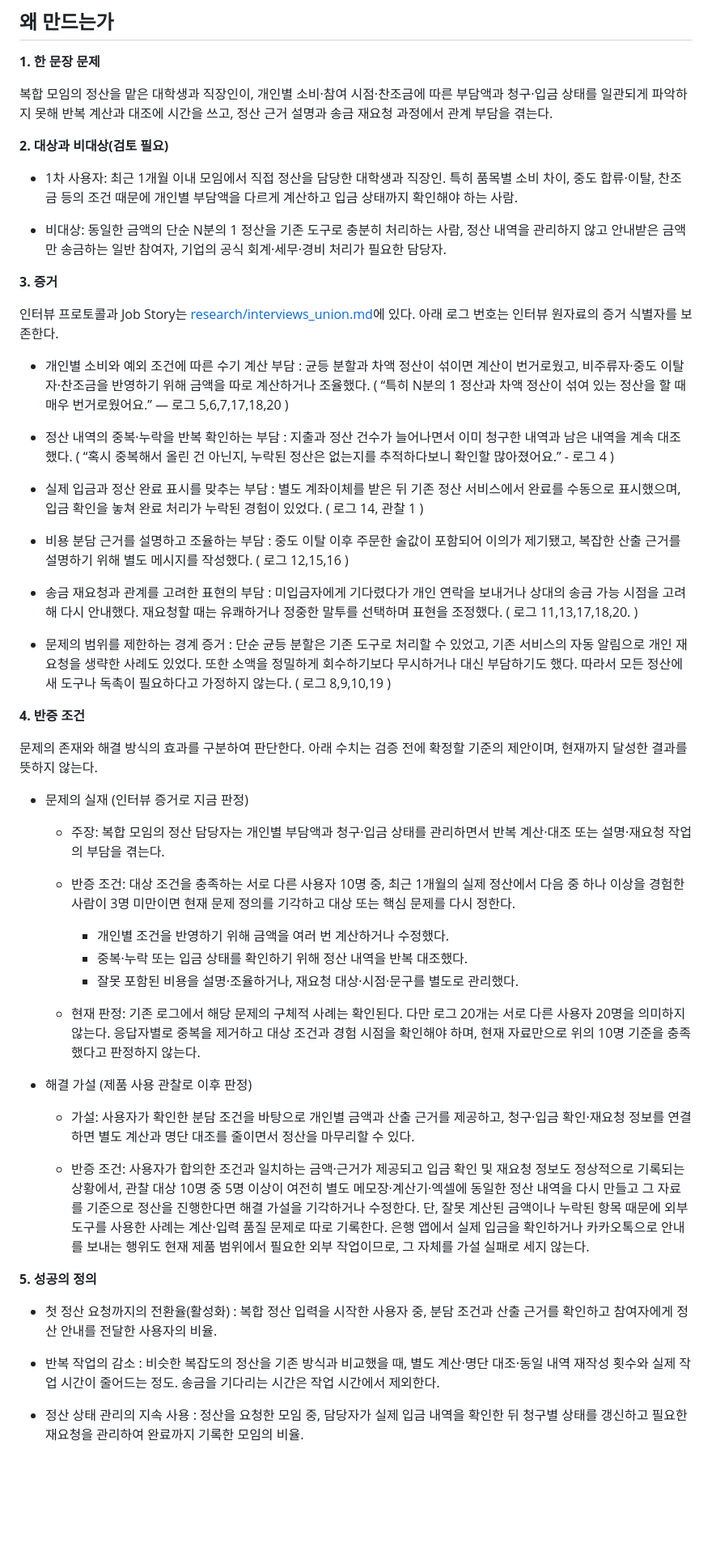
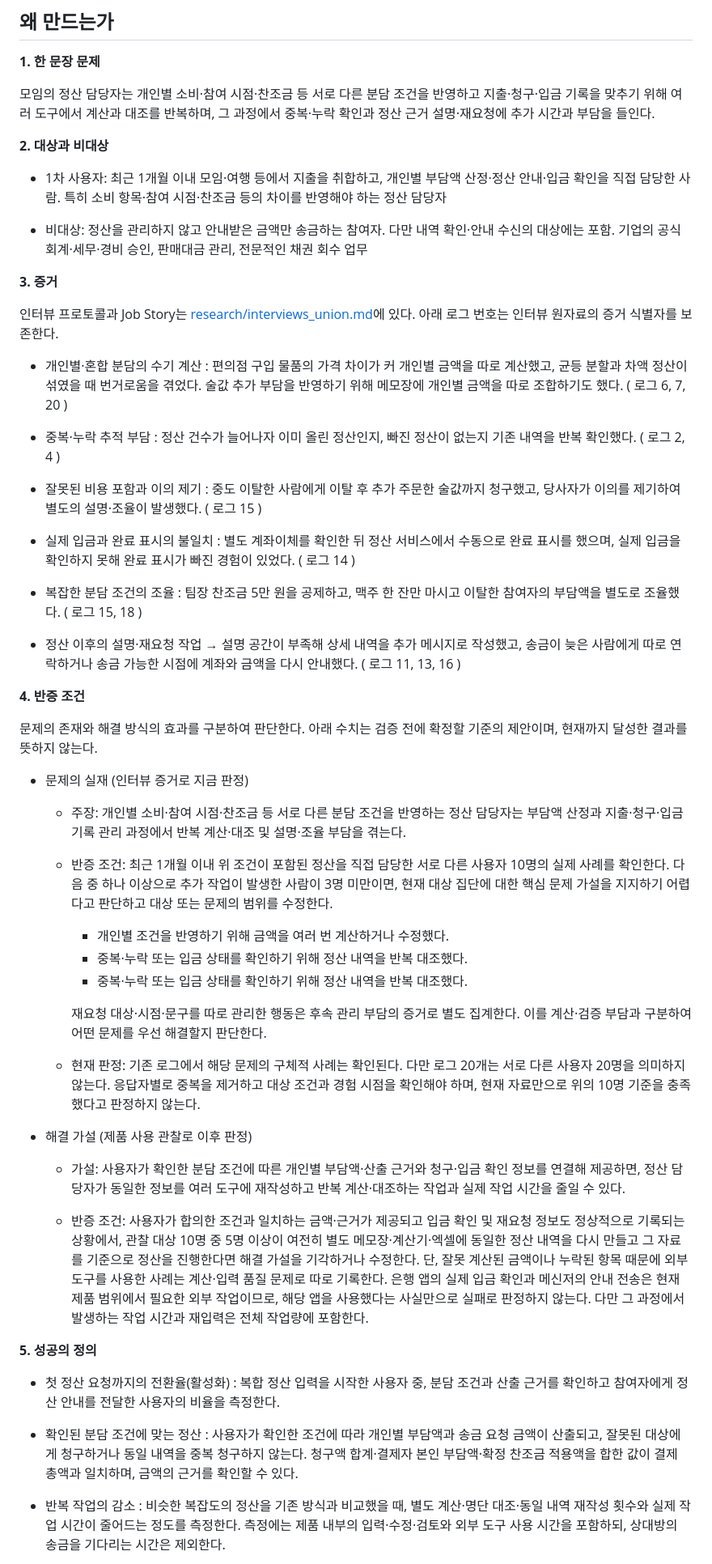
Before and after one commit to jonggurii/detox, a Markdown page: docs/PROBLEM.md, the part around one of its changes. Shown at 81% size. Drawn GitHub-style; blank space fills up the shorter version.

```diff
--- a/docs/PROBLEM.md
+++ b/docs/PROBLEM.md
@@ -4,30 +4,29 @@
 
 **1. 한 문장 문제**
 
-복합 모임의 정산을 맡은 대학생과 직장인이, 개인별 소비·참여 시점·찬조금에 따른 부담액과 청구·입금 상태를 일관되게 파악하지 못해 반복 계산과 대조에 시간을 쓰고, 정산 근거 설명과 송금 재요청 과정에서 관계 부담을 겪는다.
+모임의 정산 담당자는 개인별 소비·참여 시점·찬조금 등 서로 다른 분담 조건을 반영하고 지출·청구·입금 기록을 맞추기 위해 여러 도구에서 계산과 대조를 반복하며, 그 과정에서 중복·누락 확인과 정산 근거 설명·재요청에 추가 시간과 부담을 들인다.
 
-**2. 대상과 비대상(검토 필요)**
+**2. 대상과 비대상**
 
-- 1차 사용자: 최근 1개월 이내 모임에서 직접 정산을 담당한 대학생과 직장인. 특히 품목별 소비 차이, 중도 합류·이탈, 찬조금 등의 조건 때문에 개인별 부담액을 다르게 계산하고 입금 상태까지 확인해야 하는 사람.
+- 1차 사용자: 최근 1개월 이내 모임·여행 등에서 지출을 취합하고, 개인별 부담액 산정·정산 안내·입금 확인을 직접 담당한 사람. 특히 소비 항목·참여 시점·찬조금 등의 차이를 반영해야 하는 정산 담당자
 
-- 비대상: 동일한 금액의 단순 N분의 1 정산을 기존 도구로 충분히 처리하는 사람, 정산 내역을 관리하지 않고 안내받은 금액만 송금하는 일반 참여자, 기업의 공식 회계·세무·경비 처리가 필요한 담당자.
+- 비대상: 정산을 관리하지 않고 안내받은 금액만 송금하는 참여자. 다만 내역 확인·안내 수신의 대상에는 포함. 기업의 공식 회계·세무·경비 승인, 판매대금 관리, 전문적인 채권 회수 업무
 
 **3. 증거**
 
 인터뷰 프로토콜과 Job Story는 [research/interviews_union.md](research/interviews_union.md)에 있다. 아래 로그 번호는 인터뷰 원자료의 증거 식별자를 보존한다.
 
-- 개인별 소비와 예외 조건에 따른 수기 계산 부담 : 균등 분할과 차액 정산이 섞이면 계산이 번거로웠고, 비주류자·중도 이탈자·찬조금을 반영하기 위해 금액을 따로 계산하거나 조율했다.
-( “특히 N분의 1 정산과 차액 정산이 섞여 있는 정산을 할 때 매우 번거로웠어요.” — 로그 5,6,7,17,18,20 )
+- 개인별·혼합 분담의 수기 계산 : 편의점 구입 물품의 가격 차이가 커 개인별 금액을 따로 계산했고, 균등 분할과 차액 정산이 섞였을 때 번거로움을 겪었다. 술값 추가 부담을 반영하기 위해 메모장에 개인별 금액을 따로 조합하기도 했다. ( 로그 6, 7, 20 )
 
-- 정산 내역의 중복·누락을 반복 확인하는 부담 : 지출과 정산 건수가 늘어나면서 이미 청구한 내역과 남은 내역을 계속 대조했다. ( “혹시 중복해서 올린 건 아닌지, 누락된 정산은 없는지를 추적하다보니 확인할 많아졌어요.” - 로그 4 )
+- 중복·누락 추적 부담 : 정산 건수가 늘어나자 이미 올린 정산인지, 빠진 정산이 없는지 기존 내역을 반복 확인했다. ( 로그 2, 4 )
 
-- 실제 입금과 정산 완료 표시를 맞추는 부담 : 별도 계좌이체를 받은 뒤 기존 정산 서비스에서 완료를 수동으로 표시했으며, 입금 확인을 놓쳐 완료 처리가 누락된 경험이 있었다. ( 로그 14, 관찰 1 )
+- 잘못된 비용 포함과 이의 제기 : 중도 이탈한 사람에게 이탈 후 추가 주문한 술값까지 청구했고, 당사자가 이의를 제기하여 별도의 설명·조율이 발생했다. ( 로그 15 )
 
-- 비용 분담 근거를 설명하고 조율하는 부담 : 중도 이탈 이후 주문한 술값이 포함되어 이의가 제기됐고, 복잡한 산출 근거를 설명하기 위해 별도 메시지를 작성했다. ( 로그 12,15,16 )
+- 실제 입금과 완료 표시의 불일치 : 별도 계좌이체를 확인한 뒤 정산 서비스에서 수동으로 완료 표시를 했으며, 실제 입금을 확인하지 못해 완료 표시가 빠진 경험이 있었다. ( 로그 14 )
 
-- 송금 재요청과 관계를 고려한 표현의 부담 : 미입금자에게 기다렸다가 개인 연락을 보내거나 상대의 송금 가능 시점을 고려해 다시 안내했다. 재요청할 때는 유쾌하거나 정중한 말투를 선택하며 표현을 조정했다. ( 로그 11,13,17,18,20. )
+- 복잡한 분담 조건의 조율 : 팀장 찬조금 5만 원을 공제하고, 맥주 한 잔만 마시고 이탈한 참여자의 부담액을 별도로 조율했다. ( 로그 15, 18 )
 
-- 문제의 범위를 제한하는 경계 증거 : 단순 균등 분할은 기존 도구로 처리할 수 있었고, 기존 서비스의 자동 알림으로 개인 재요청을 생략한 사례도 있었다. 또한 소액을 정밀하게 회수하기보다 무시하거나 대신 부담하기도 했다. 따라서 모든 정산에 새 도구나 독촉이 필요하다고 가정하지 않는다. ( 로그 8,9,10,19 )
+- 정산 이후의 설명·재요청 작업 → 설명 공간이 부족해 상세 내역을 추가 메시지로 작성했고, 송금이 늦은 사람에게 따로 연락하거나 송금 가능한 시점에 계좌와 금액을 다시 안내했다. ( 로그 11, 13, 16 )
 
 **4. 반증 조건**
 
@@ -35,26 +34,28 @@
 
 - 문제의 실재 (인터뷰 증거로 지금 판정)
 
-  - 주장: 복합 모임의 정산 담당자는 개인별 부담액과 청구·입금 상태를 관리하면서 반복 계산·대조 또는 설명·재요청 작업의 부담을 겪는다.
+  - 주장: 개인별 소비·참여 시점·찬조금 등 서로 다른 분담 조건을 반영하는 정산 담당자는 부담액 산정과 지출·청구·입금 기록 관리 과정에서 반복 계산·대조 및 설명·조율 부담을 겪는다.
 
-  - 반증 조건: 대상 조건을 충족하는 서로 다른 사용자 10명 중, 최근 1개월의 실제 정산에서 다음 중 하나 이상을 경험한 사람이 3명 미만이면 현재 문제 정의를 기각하고 대상 또는 핵심 문제를 다시 정한다.
+  - 반증 조건: 최근 1개월 이내 위 조건이 포함된 정산을 직접 담당한 서로 다른 사용자 10명의 실제 사례를 확인한다. 다음 중 하나 이상으로 추가 작업이 발생한 사람이 3명 미만이면, 현재 대상 집단에 대한 핵심 문제 가설을 지지하기 어렵다고 판단하고 대상 또는 문제의 범위를 수정한다.
 
     + 개인별 조건을 반영하기 위해 금액을 여러 번 계산하거나 수정했다.
     + 중복·누락 또는 입금 상태를 확인하기 위해 정산 내역을 반복 대조했다.
-    + 잘못 포함된 비용을 설명·조율하거나, 재요청 대상·시점·문구를 별도로 관리했다.
+    + 중복·누락 또는 입금 상태를 확인하기 위해 정산 내역을 반복 대조했다.
+
+    재요청 대상·시점·문구를 따로 관리한 행동은 후속 관리 부담의 증거로 별도 집계한다. 이를 계산·검증 부담과 구분하여 어떤 문제를 우선 해결할지 판단한다.
 
   - 현재 판정: 기존 로그에서 해당 문제의 구체적 사례는 확인된다. 다만 로그 20개는 서로 다른 사용자 20명을 의미하지 않는다. 응답자별로 중복을 제거하고 대상 조건과 경험 시점을 확인해야 하며, 현재 자료만으로 위의 10명 기준을 충족했다고 판정하지 않는다.
 
 - 해결 가설 (제품 사용 관찰로 이후 판정)
-  - 가설: 사용자가 확인한 분담 조건을 바탕으로 개인별 금액과 산출 근거를 제공하고, 청구·입금 확인·재요청 정보를 연결하면 별도 계산과 명단 대조를 줄이면서 정산을 마무리할 수 있다.
+  - 가설: 사용자가 확인한 분담 조건에 따른 개인별 부담액·산출 근거와 청구·입금 확인 정보를 연결해 제공하면, 정산 담당자가 동일한 정보를 여러 도구에 재작성하고 반복 계산·대조하는 작업과 실제 작업 시간을 줄일 수 있다.
 
-  - 반증 조건: 사용자가 합의한 조건과 일치하는 금액·근거가 제공되고 입금 확인 및 재요청 정보도 정상적으로 기록되는 상황에서, 관찰 대상 10명 중 5명 이상이 여전히 별도 메모장·계산기·엑셀에 동일한 정산 내역을 다시 만들고 그 자료를 기준으로 정산을 진행한다면 해결 가설을 기각하거나 수정한다. 단, 잘못 계산된 금액이나 누락된 항목 때문에 외부 도구를 사용한 사례는 계산·입력 품질 문제로 따로 기록한다. 은행 앱에서 실제 입금을 확인하거나 카카오톡으로 안내를 보내는 행위도 현재 제품 범위에서 필요한 외부 작업이므로, 그 자체를 가설 실패로 세지 않는다.
+  - 반증 조건: 사용자가 합의한 조건과 일치하는 금액·근거가 제공되고 입금 확인 및 재요청 정보도 정상적으로 기록되는 상황에서, 관찰 대상 10명 중 5명 이상이 여전히 별도 메모장·계산기·엑셀에 동일한 정산 내역을 다시 만들고 그 자료를 기준으로 정산을 진행한다면 해결 가설을 기각하거나 수정한다. 단, 잘못 계산된 금액이나 누락된 항목 때문에 외부 도구를 사용한 사례는 계산·입력 품질 문제로 따로 기록한다. 은행 앱의 실제 입금 확인과 메신저의 안내 전송은 현재 제품 범위에서 필요한 외부 작업이므로, 해당 앱을 사용했다는 사실만으로 실패로 판정하지 않는다. 다만 그 과정에서 발생하는 작업 시간과 재입력은 전체 작업량에 포함한다.
 
 **5. 성공의 정의**
 
-- 첫 정산 요청까지의 전환율(활성화) : 복합 정산 입력을 시작한 사용자 중, 분담 조건과 산출 근거를 확인하고 참여자에게 정산 안내를 전달한 사용자의 비율.
+- 첫 정산 요청까지의 전환율(활성화) : 복합 정산 입력을 시작한 사용자 중, 분담 조건과 산출 근거를 확인하고 참여자에게 정산 안내를 전달한 사용자의 비율을 측정한다.
 
-- 반복 작업의 감소 : 비슷한 복잡도의 정산을 기존 방식과 비교했을 때, 별도 계산·명단 대조·동일 내역 재작성 횟수와 실제 작업 시간이 줄어드는 정도. 송금을 기다리는 시간은 작업 시간에서 제외한다.
+- 확인된 분담 조건에 맞는 정산 : 사용자가 확인한 조건에 따라 개인별 부담액과 송금 요청 금액이 산출되고, 잘못된 대상에게 청구하거나 동일 내역을 중복 청구하지 않는다. 청구액 합계·결제자 본인 부담액·확정 찬조금 적용액을 합한 값이 결제 총액과 일치하며, 금액의 근거를 확인할 수 있다.
 
-- 정산 상태 관리의 지속 사용 : 정산을 요청한 모임 중, 담당자가 실제 입금 내역을 확인한 뒤 청구별 상태를 갱신하고 필요한 재요청을 관리하여 완료까지 기록한 모임의 비율.
+- 반복 작업의 감소 : 비슷한 복잡도의 정산을 기존 방식과 비교했을 때, 별도 계산·명단 대조·동일 내역 재작성 횟수와 실제 작업 시간이 줄어드는 정도를 측정한다. 측정에는 제품 내부의 입력·수정·검토와 외부 도구 사용 시간을 포함하되, 상대방의 송금을 기다리는 시간은 제외한다.
 
```
Also changed, not shown: other parts of docs/PROBLEM.md (+3 -1 lines), docs/research/interviews_union.md (+9 -1 lines).
